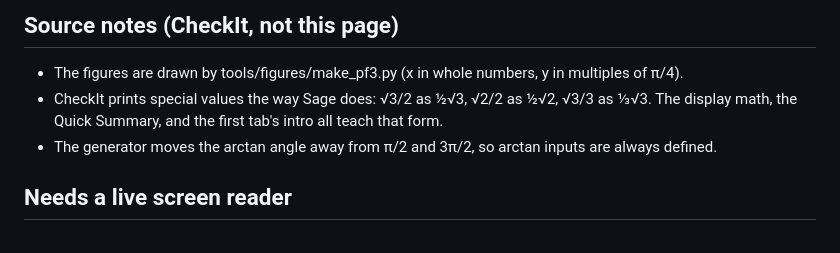
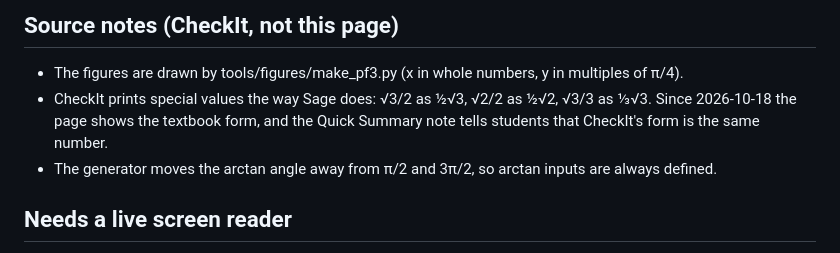
Before and after one commit to Mart2718/172-checkit-support, a Markdown page: support-materials/PF3/PF3_audit.md, the part around the change. GitHub-like rendering.

Commit message:
PF3 audit notes: correct the source note about root-value form
Co-Authored-By: Claude Opus 5.5 <noreply@anthropic.com>
Claude-Session: https://claude.ai/code/session_013Y8PfETWcMLvmUEpCdE8Wq

```diff
--- a/support-materials/PF3/PF3_audit.md
+++ b/support-materials/PF3/PF3_audit.md
@@ -22,7 +22,7 @@ Date: 2026-10-17. Checked by: build guardrails, lint, axe-core on every tab (sta
 
 ## Source notes (CheckIt, not this page)
 - The figures are drawn by tools/figures/make_pf3.py (x in whole numbers, y in multiples of π/4).
-- CheckIt prints special values the way Sage does: √3/2 as ½√3, √2/2 as ½√2, √3/3 as ⅓√3. The display math, the Quick Summary, and the first tab's intro all teach that form.
+- CheckIt prints special values the way Sage does: √3/2 as ½√3, √2/2 as ½√2, √3/3 as ⅓√3. Since 2026-10-18 the page shows the textbook form, and the Quick Summary note tells students that CheckIt's form is the same number.
 - The generator moves the arctan angle away from π/2 and 3π/2, so arctan inputs are always defined.
 
 ## Needs a live screen reader
```
